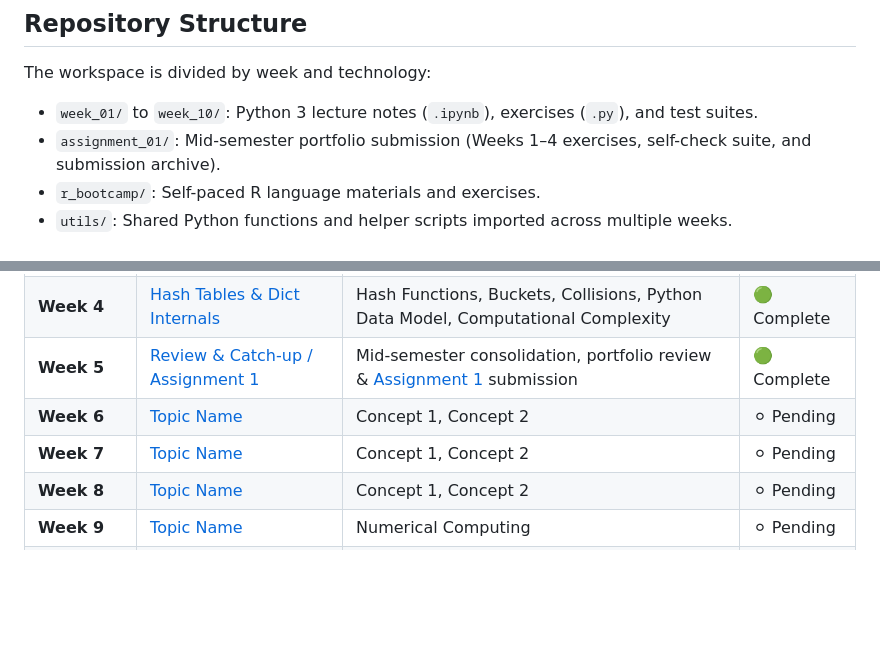
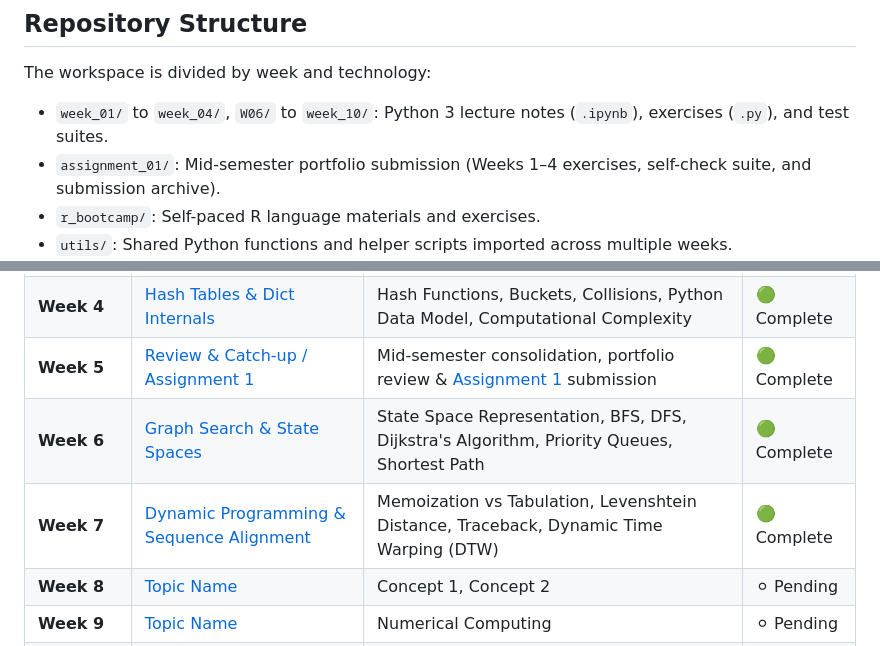
Before and after one commit to jackjulianhickey/programming_and_tools_for_ai, a Markdown page: README.md, 2 parts joined by grey strips. Rendered like a GitHub page; blank space fills up the shorter version.

```diff
--- a/README.md
+++ b/README.md
@@ -12,7 +12,7 @@ The primary goal of this repository is to document my problem-solving process, d
 ## Repository Structure
 The workspace is divided by week and technology:
 
-* `week_01/` to `week_10/`: Python 3 lecture notes (`.ipynb`), exercises (`.py`), and test suites.
+* `week_01/` to `week_04/`, `W06/` to `week_10/`: Python 3 lecture notes (`.ipynb`), exercises (`.py`), and test suites.
 * `assignment_01/`: Mid-semester portfolio submission (Weeks 1–4 exercises, self-check suite, and submission archive).
 * `r_bootcamp/`: Self-paced R language materials and exercises.
 * `utils/`: Shared Python functions and helper scripts imported across multiple weeks.
@@ -39,8 +39,8 @@ When AI is utilized to debug or suggest neater implementations, the prompt and t
 | **Week 3** | [Trees, Recursion & JSON](./week_03/) | Tree Traversal, Recursive Functions, Bill of Materials (BOM), JSON I/O | 🟢 Complete  |
 | **Week 4** | [Hash Tables & Dict Internals](./week_04/) | Hash Functions, Buckets, Collisions, Python Data Model, Computational Complexity | 🟢 Complete |
 | **Week 5** | [Review & Catch-up / Assignment 1](./assignment_01/) | Mid-semester consolidation, portfolio review & [Assignment 1](./assignment_01/) submission | 🟢 Complete |
-| **Week 6** | [Topic Name](./week_06/) | Concept 1, Concept 2 | ⚪ Pending |
-| **Week 7** | [Topic Name](./week_07/) | Concept 1, Concept 2 | ⚪ Pending |
+| **Week 6** | [Graph Search & State Spaces](./W06/) | State Space Representation, BFS, DFS, Dijkstra's Algorithm, Priority Queues, Shortest Path | 🟢 Complete |
+| **Week 7** | [Dynamic Programming & Sequence Alignment](./W07/) | Memoization vs Tabulation, Levenshtein Distance, Traceback, Dynamic Time Warping (DTW) | 🟢 Complete |
 | **Week 8** | [Topic Name](./week_08/) | Concept 1, Concept 2 | ⚪ Pending |
 | **Week 9** | [Topic Name](./week_09/) | Numerical Computing | ⚪ Pending |
 | **Week 10** | [Topic Name](./week_10/) | Advanced Topics | ⚪ Pending |
```
